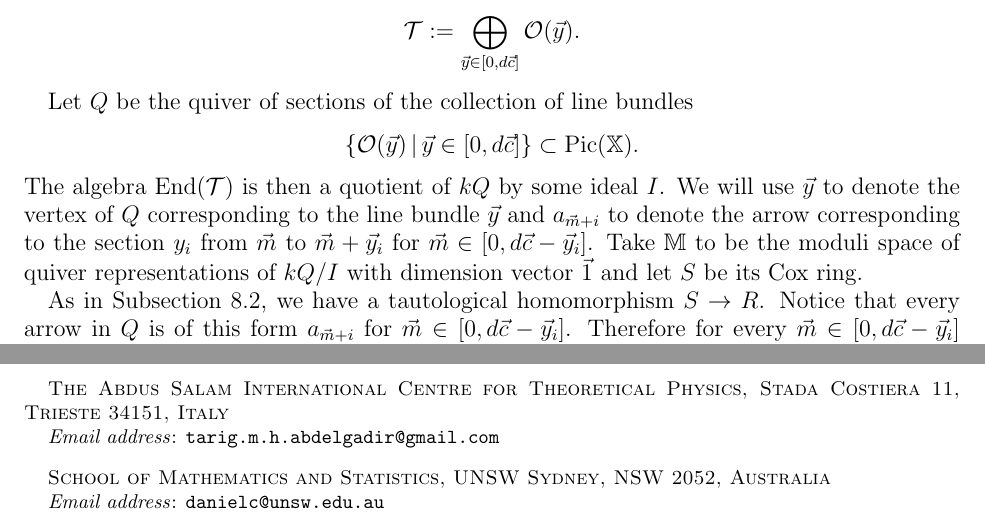
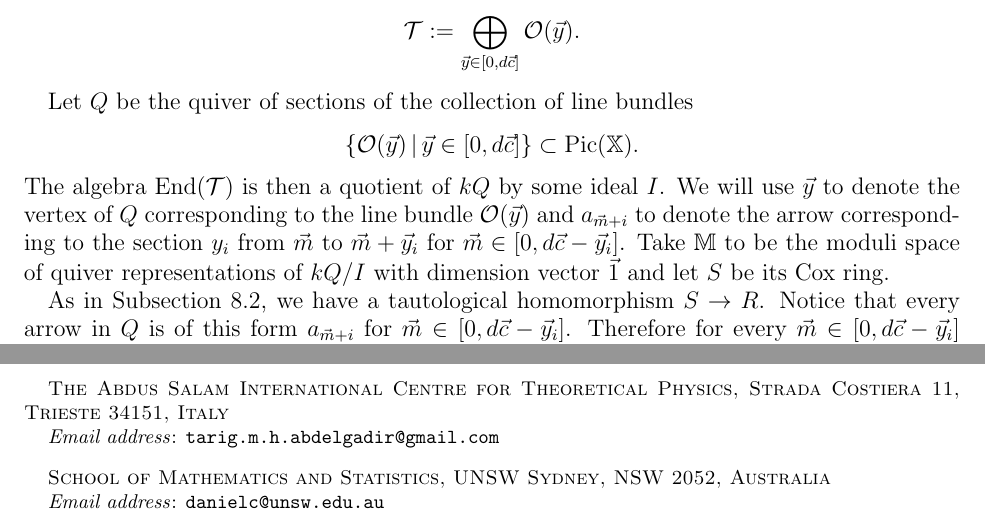
Before and after one commit to tarig-abdelgadir/tensor_stable, a LaTeX paper (main_2.tex): two parts of pages 25 and 27 of 27, joined at a grey line, cut so that both start at the same text. Compiled offline with LaTeX, dvips and Ghostscript.

Commit message:
Update main_2.tex

```diff
--- a/main_2.tex
+++ b/main_2.tex
@@ -5,7 +5,7 @@
 
 \author{Tarig Abdelgadir}
 \address{The Abdus Salam International Centre for Theoretical Physics,
-Stada Costiera 11,
+Strada Costiera 11,
 Trieste 34151,
 Italy
 }
@@ -897,7 +897,7 @@ The following object is tilting in $D^b(\bX)$: $$\cT:= \bigoplus_{\vecy \in [0,d
 
 Let $Q$ be the quiver of sections of the collection of line bundles $$\{\cO(\vecy)\,|\,\vecy \in [0,d\vecc]\}\subset \Pic(\bX).$$
 The algebra $\End(\cT)$ is then a quotient of $kQ$ by some ideal $I$.
-We will use $\vecy$ to denote the vertex of $Q$ corresponding to the line bundle $\vecy$ and $a_{\vecm+i}$ to denote the arrow corresponding to the section $y_i$ from $\vecm$ to $\vecm+\vecy_i$ for $\vecm \in [0, d\vecc - \vecy_i]$.
+We will use $\vecy$ to denote the vertex of $Q$ corresponding to the line bundle $\cO(\vecy)$ and $a_{\vecm+i}$ to denote the arrow corresponding to the section $y_i$ from $\vecm$ to $\vecm+\vecy_i$ for $\vecm \in [0, d\vecc - \vecy_i]$.
 Take $\bM$ to be the moduli space of quiver representations of $kQ/I$ with dimension vector $\vec{1}$ and let $S$ be its Cox ring.
 
 As in Subsection~\ref{ssec:nice}, we have a tautological homomorphism $S \rightarrow R$.
```
